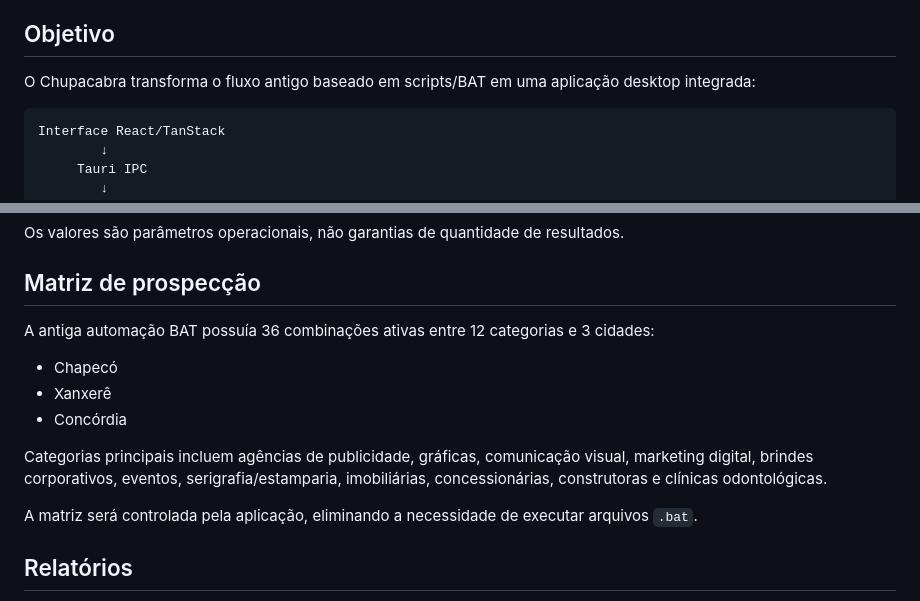
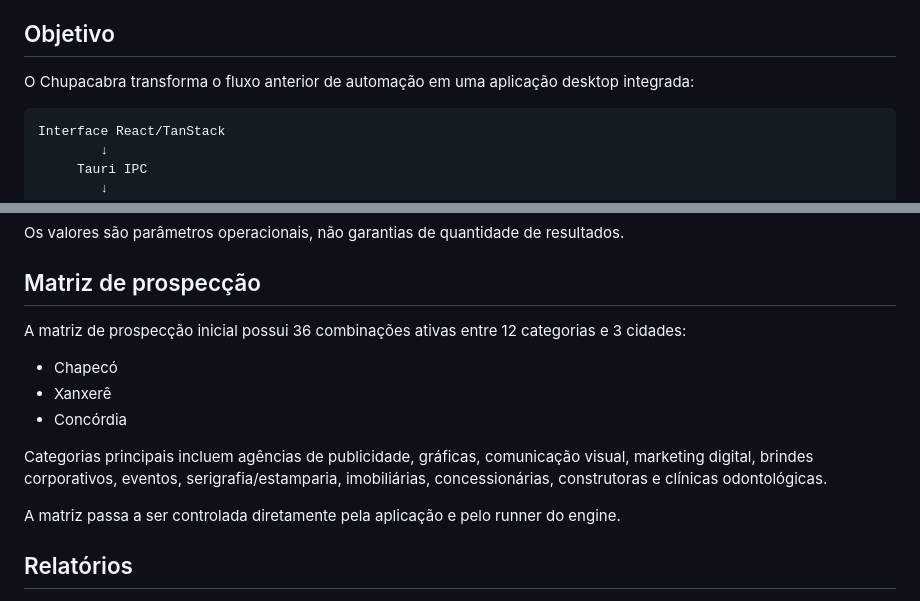
Before and after one commit to bloodshinoda/chupacabra, a Markdown page: README.md, 2 parts joined by grey strips. GitHub-like rendering.

Commit message:
Remove referências ao BAT da documentação

````diff
--- a/README.md
+++ b/README.md
@@ -6,7 +6,7 @@
 
 ## Objetivo
 
-O Chupacabra transforma o fluxo antigo baseado em scripts/BAT em uma aplicação desktop integrada:
+O Chupacabra transforma o fluxo anterior de automação em uma aplicação desktop integrada:
 
 ```text
 Interface React/TanStack
@@ -113,7 +113,7 @@ Os valores são parâmetros operacionais, não garantias de quantidade de result
 
 ## Matriz de prospecção
 
-A antiga automação BAT possuía 36 combinações ativas entre 12 categorias e 3 cidades:
+A matriz de prospecção inicial possui 36 combinações ativas entre 12 categorias e 3 cidades:
 
 - Chapecó
 - Xanxerê
@@ -121,7 +121,7 @@ A antiga automação BAT possuía 36 combinações ativas entre 12 categorias e
 
 Categorias principais incluem agências de publicidade, gráficas, comunicação visual, marketing digital, brindes corporativos, eventos, serigrafia/estamparia, imobiliárias, concessionárias, construtoras e clínicas odontológicas.
 
-A matriz será controlada pela aplicação, eliminando a necessidade de executar arquivos `.bat`.
+A matriz passa a ser controlada diretamente pela aplicação e pelo runner do engine.
 
 ## Relatórios
 
````
